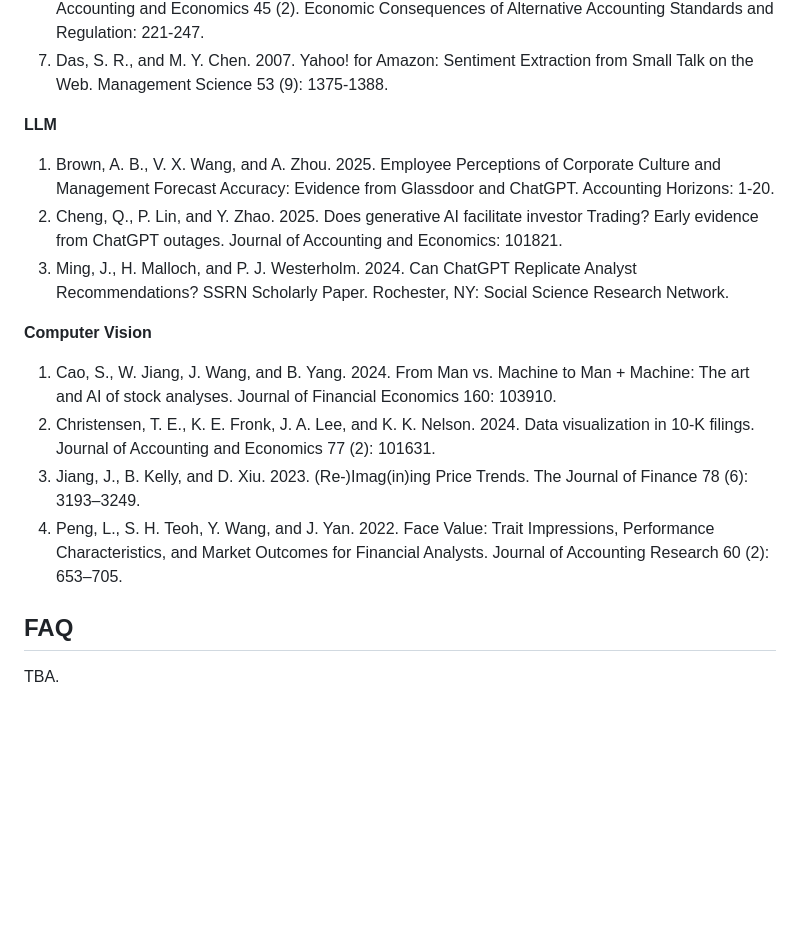
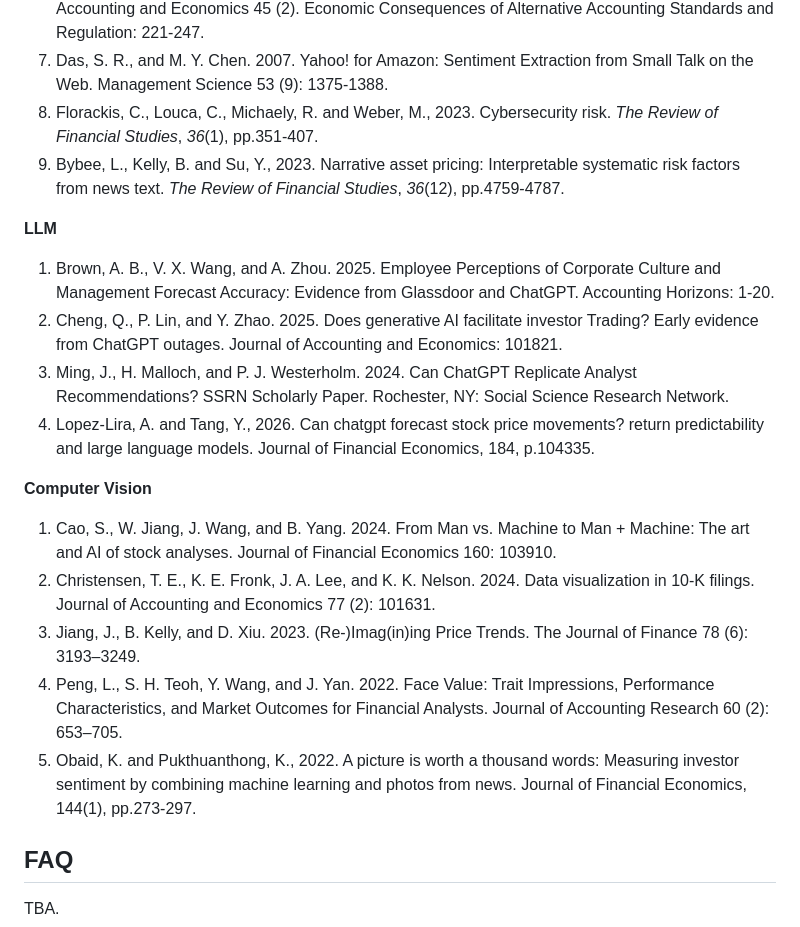
Before and after one commit to diengiau/ml4fin, a Markdown page: README.md, the part around one of its changes. Rendered like a GitHub page; blank space fills up the shorter version.

Commit message:
more papers in LLM and texts

```diff
--- a/README.md
+++ b/README.md
@@ -69,18 +62,21 @@ Please read the full description at [Syllabus website](https://newdoc.nccu.edu.t
 1. Hoberg, G., and C. Lewis. 2017. Do fraudulent firms produce abnormal disclosure? Journal of Corporate Finance 43: 58-85.
 1. Li, F. 2008. Annual report readability, current earnings, and earnings persistence. Journal of Accounting and Economics 45 (2). Economic Consequences of Alternative Accounting Standards and Regulation: 221-247.
 1. Das, S. R., and M. Y. Chen. 2007. Yahoo! for Amazon: Sentiment Extraction from Small Talk on the Web. Management Science 53 (9): 1375-1388.
+1. Florackis, C., Louca, C., Michaely, R. and Weber, M., 2023. Cybersecurity risk. *The Review of Financial Studies*, *36*(1), pp.351-407.
+1. Bybee, L., Kelly, B. and Su, Y., 2023. Narrative asset pricing: Interpretable systematic risk factors from news text. *The Review of Financial Studies*, *36*(12), pp.4759-4787.
 
 **LLM**
 1. Brown, A. B., V. X. Wang, and A. Zhou. 2025. Employee Perceptions of Corporate Culture and Management Forecast Accuracy: Evidence from Glassdoor and ChatGPT. Accounting Horizons: 1-20.
 1. Cheng, Q., P. Lin, and Y. Zhao. 2025. Does generative AI facilitate investor Trading? Early evidence from ChatGPT outages. Journal of Accounting and Economics: 101821.
 1. Ming, J., H. Malloch, and P. J. Westerholm. 2024. Can ChatGPT Replicate Analyst Recommendations? SSRN Scholarly Paper. Rochester, NY: Social Science Research Network.
-
+1. Lopez-Lira, A. and Tang, Y., 2026. Can chatgpt forecast stock price movements? return predictability and large language models. Journal of Financial Economics, 184, p.104335.
 
 **Computer Vision**
 1. Cao, S., W. Jiang, J. Wang, and B. Yang. 2024. From Man vs. Machine to Man + Machine: The art and AI of stock analyses. Journal of Financial Economics 160: 103910.
 1. Christensen, T. E., K. E. Fronk, J. A. Lee, and K. K. Nelson. 2024. Data visualization in 10-K filings. Journal of Accounting and Economics 77 (2): 101631.
 1. Jiang, J., B. Kelly, and D. Xiu. 2023. (Re-)Imag(in)ing Price Trends. The Journal of Finance 78 (6): 3193–3249.
 1. Peng, L., S. H. Teoh, Y. Wang, and J. Yan. 2022. Face Value: Trait Impressions, Performance Characteristics, and Market Outcomes for Financial Analysts. Journal of Accounting Research 60 (2): 653–705.
+1. Obaid, K. and Pukthuanthong, K., 2022. A picture is worth a thousand words: Measuring investor sentiment by combining machine learning and photos from news. Journal of Financial Economics, 144(1), pp.273-297.
 
 ## FAQ
 
```
Also changed, not shown: other parts of README.md (+0 -7 lines).
